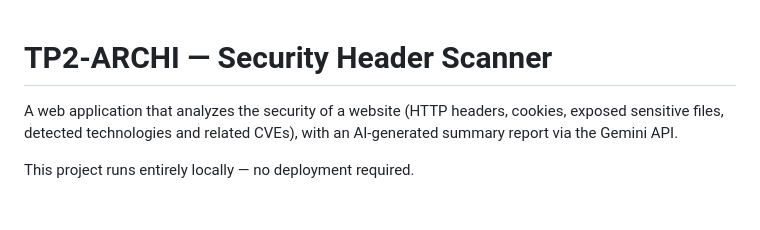
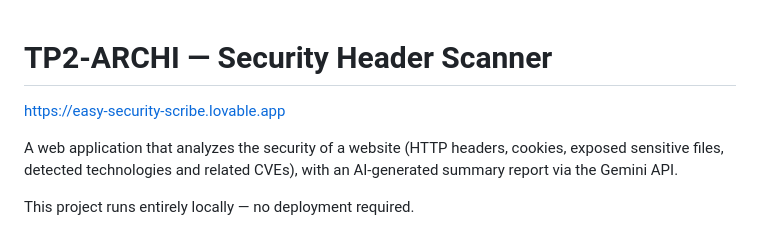
Before and after one commit to MassonDaniel/WEB_HELPER_AI_SECU, a Markdown page: README.md, the part around the change. Rendered like a GitHub page; blank space fills up the shorter version.

```diff
--- a/README.md
+++ b/README.md
@@ -1,4 +1,6 @@
 # TP2-ARCHI — Security Header Scanner
+
+https://easy-security-scribe.lovable.app
 
 A web application that analyzes the security of a website (HTTP headers, cookies, exposed sensitive files, detected technologies and related CVEs), with an AI-generated summary report via the Gemini API.
 
```
